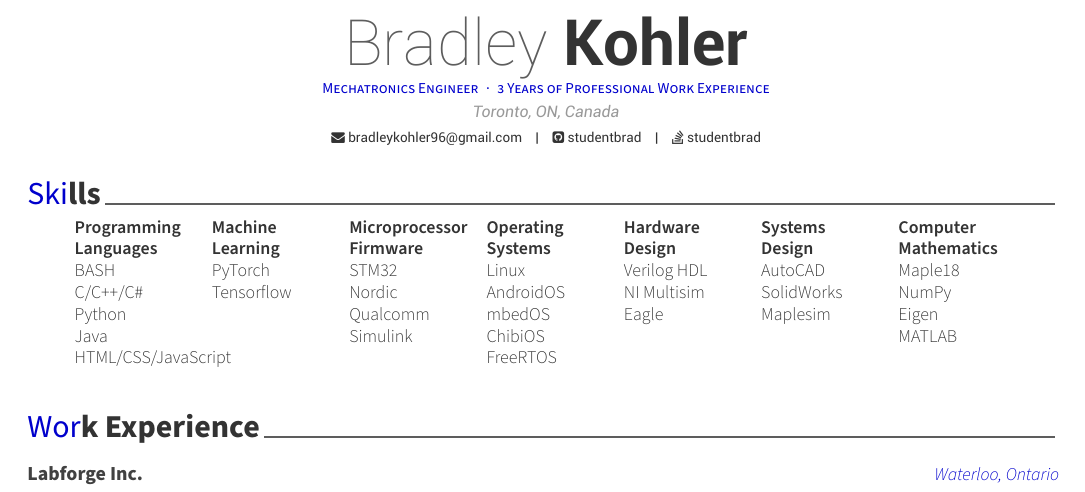
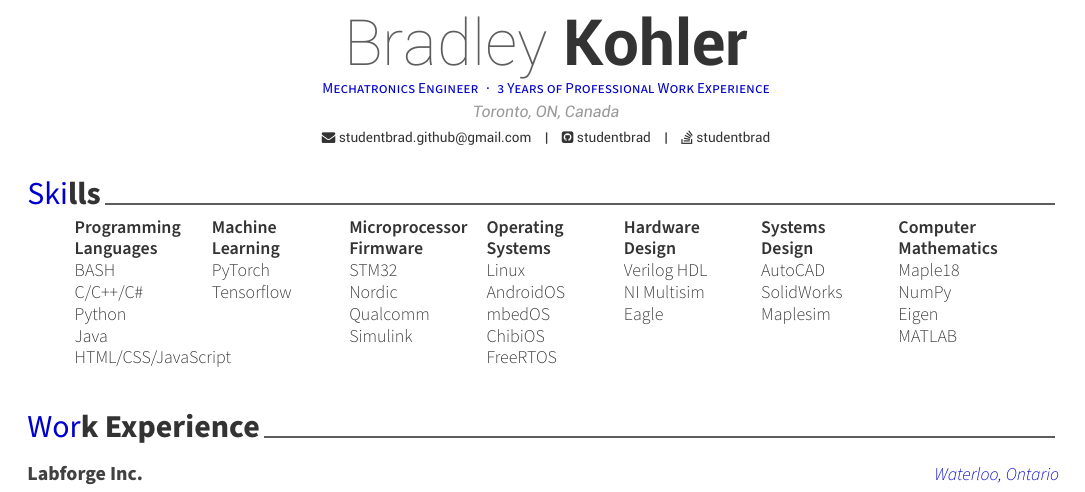
Before and after one commit to bradleykohler96/hireme, a LaTeX CV (studentbrad_personal_resume.tex): part of the page, cut so that both start at the same text. Compiled offline with XeLaTeX.

Commit message:
updated resume

```diff
--- a/studentbrad_personal_resume.tex
+++ b/studentbrad_personal_resume.tex
@@ -60,7 +60,7 @@
 \address{Toronto, ON, Canada}
 
 % \mobile{(+999) 999 9999}
-\email{bradleykohler96@gmail.com}
+\email{studentbrad.github@gmail.com}
 \github{studentbrad}
 % \gitlab{gitlab-id}
 \stackoverflow{9246673}{studentbrad}
```
Also changed, not shown: images/studentbrad_personal_resume-001.jpg, 1 other file.
